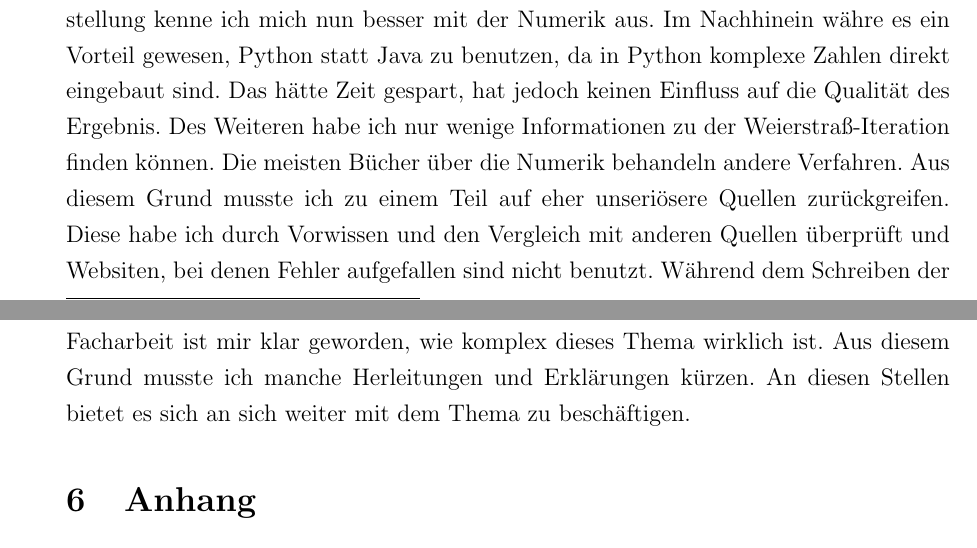
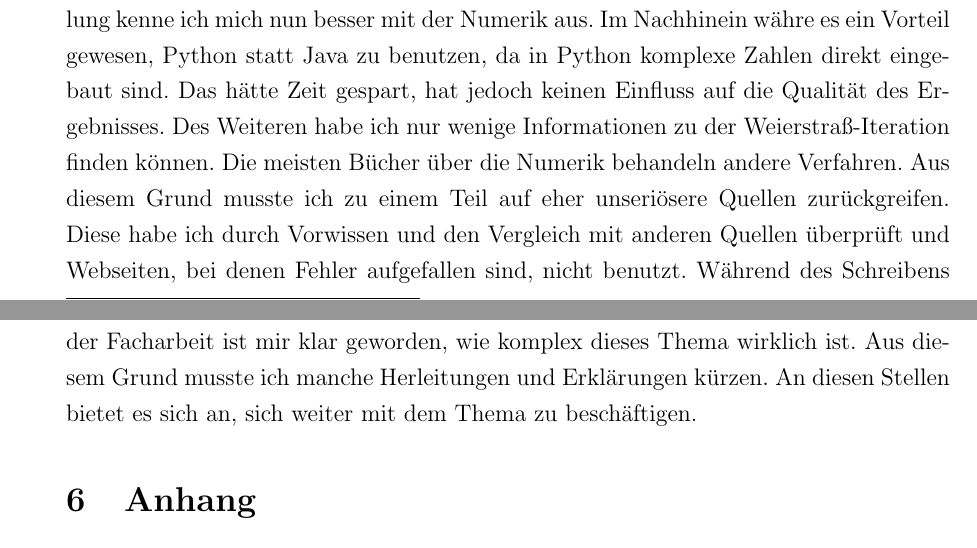
Before and after one commit to jakob-rzeppa/Facharbeit, a LaTeX document (Text/Facharbeit.tex): two parts of pages 16 and 17 of 20, joined at a grey line, cut so that both start at the same text. Compiled offline with pdfLaTeX.

Commit message:
rechtschreibung

```diff
--- a/Text/Facharbeit.tex
+++ b/Text/Facharbeit.tex
@@ -337,11 +337,9 @@ Mit der Implementierung der Weierstraß-Iteration in Java habe ich eine Möglich
 Auf Basis meiner Ergebnisse währe es nun interessant, dieses Verfahren anderen gegenüberzustellen und zu vergleichen. Des Weiteren kann die Weierstraß-Iteration und meine Implementierung noch bezüglich der Geschwindigkeit optimiert werden.\\
 \\
 Im Rahmen meiner Facharbeit habe ich einen tiefen Einblick in die wissenschaftliche mathematische Arbeitsweise erlangt. Durch die Bearbeitung der gewählten Problemstellung kenne ich mich nun besser mit der Numerik aus.
-Im Nachhinein währe es ein Vorteil gewesen, Python statt Java zu benutzen, da in Python komplexe Zahlen direkt eingebaut sind. Das hätte Zeit gespart, hat jedoch keinen Einfluss auf die Qualität des Ergebnis.
-Des Weiteren habe ich nur wenige Informationen zu der Weierstraß-Iteration finden können. Die meisten Bücher über die Numerik behandeln andere Verfahren. Aus diesem Grund musste ich zu einem Teil auf eher unseriösere Quellen zurückgreifen. Diese habe ich durch Vorwissen und den Vergleich mit anderen Quellen überprüft und Websiten, bei denen Fehler aufgefallen sind nicht benutzt.
-Während dem Schreiben der Facharbeit ist mir klar geworden, wie komplex dieses Thema wirklich ist. Aus diesem Grund musste ich manche Herleitungen und Erklärungen kürzen. An diesen Stellen bietet es sich an sich weiter mit dem Thema zu beschäftigen.
-
-%TODO Rechtschreibprüfung Einleitung/Schluss
+Im Nachhinein währe es ein Vorteil gewesen, Python statt Java zu benutzen, da in Python komplexe Zahlen direkt eingebaut sind. Das hätte Zeit gespart, hat jedoch keinen Einfluss auf die Qualität des Ergebnisses.
+Des Weiteren habe ich nur wenige Informationen zu der Weierstraß-Iteration finden können. Die meisten Bücher über die Numerik behandeln andere Verfahren. Aus diesem Grund musste ich zu einem Teil auf eher unseriösere Quellen zurückgreifen. Diese habe ich durch Vorwissen und den Vergleich mit anderen Quellen überprüft und Webseiten, bei denen Fehler aufgefallen sind, nicht benutzt.
+Während des Schreibens der Facharbeit ist mir klar geworden, wie komplex dieses Thema wirklich ist. Aus diesem Grund musste ich manche Herleitungen und Erklärungen kürzen. An diesen Stellen bietet es sich an, sich weiter mit dem Thema zu beschäftigen.
 
 \section{Anhang}
 \subsection{Input/Output Beispiel}
```
